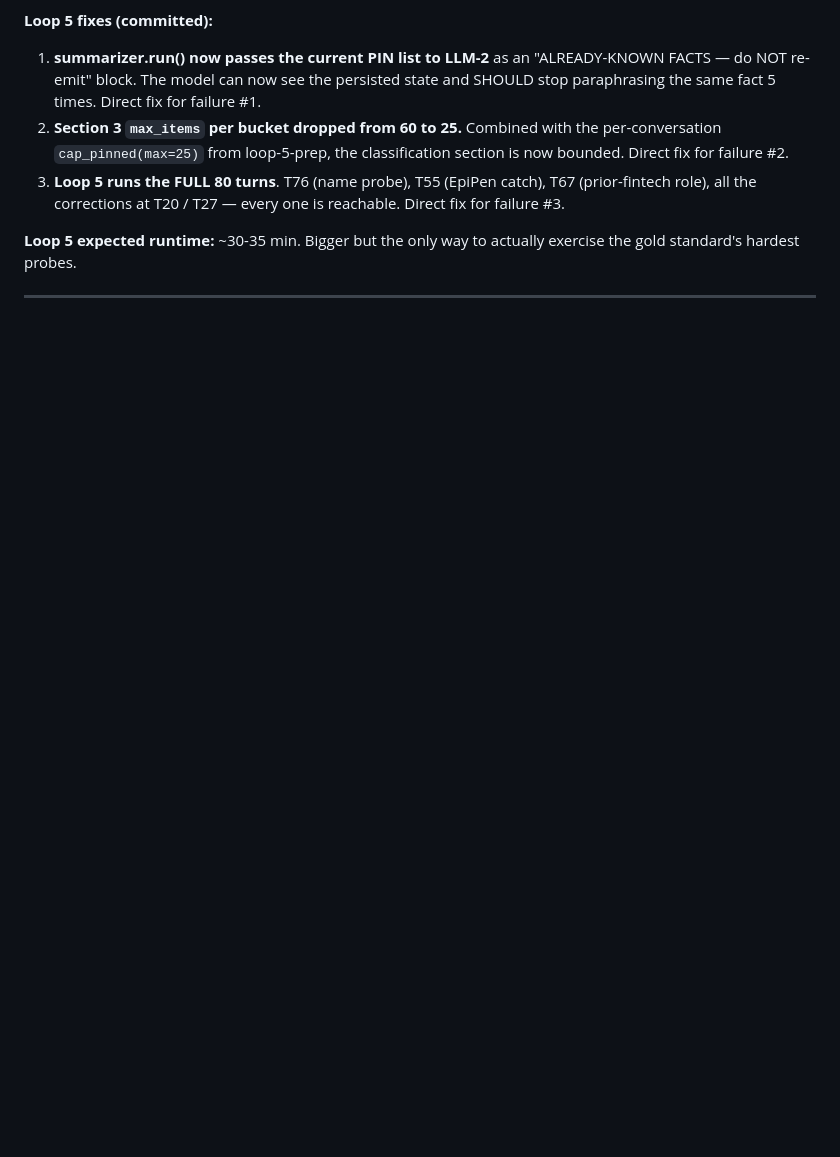
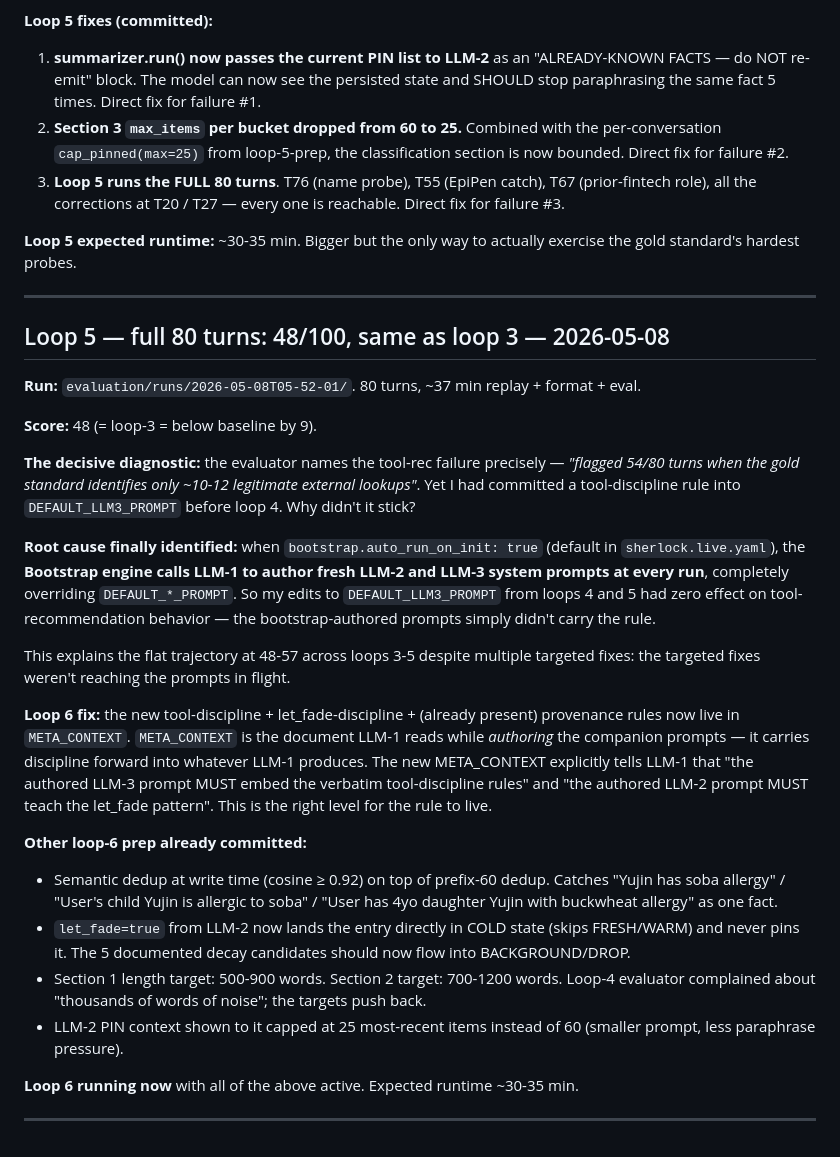
Before and after one commit to MinwooKim1990/sherlock, a Markdown page: logs/curated.md, the part around the change. Rendered like a GitHub page; blank space fills up the shorter version.

Commit message:
[loop-5/record] Document loop-5=48 + the root-cause discovery: Bootstrap-authored prompts override DEFAULT_*_PROMPT
Co-Authored-By: Claude Opus 4.7 (1M context) <noreply@anthropic.com>

```diff
--- a/logs/curated.md
+++ b/logs/curated.md
@@ -267,3 +267,27 @@ API keys for runtime providers (Anthropic / OpenAI / Gemini) will need to be in
 **Loop 5 expected runtime:** ~30-35 min. Bigger but the only way to actually exercise the gold standard's hardest probes.
 
 ---
+
+## Loop 5 — full 80 turns: 48/100, same as loop 3 — 2026-05-08
+
+**Run:** `evaluation/runs/2026-05-08T05-52-01/`. 80 turns, ~37 min replay + format + eval.
+
+**Score:** 48 (= loop-3 = below baseline by 9).
+
+**The decisive diagnostic:** the evaluator names the tool-rec failure precisely — *"flagged 54/80 turns when the gold standard identifies only ~10-12 legitimate external lookups"*. Yet I had committed a tool-discipline rule into `DEFAULT_LLM3_PROMPT` before loop 4. Why didn't it stick?
+
+**Root cause finally identified:** when `bootstrap.auto_run_on_init: true` (default in `sherlock.live.yaml`), the **Bootstrap engine calls LLM-1 to author fresh LLM-2 and LLM-3 system prompts at every run**, completely overriding `DEFAULT_*_PROMPT`. So my edits to `DEFAULT_LLM3_PROMPT` from loops 4 and 5 had zero effect on tool-recommendation behavior — the bootstrap-authored prompts simply didn't carry the rule.
+
+This explains the flat trajectory at 48-57 across loops 3-5 despite multiple targeted fixes: the targeted fixes weren't reaching the prompts in flight.
+
+**Loop 6 fix:** the new tool-discipline + let_fade-discipline + (already present) provenance rules now live in `META_CONTEXT`. `META_CONTEXT` is the document LLM-1 reads while *authoring* the companion prompts — it carries discipline forward into whatever LLM-1 produces. The new META_CONTEXT explicitly tells LLM-1 that "the authored LLM-3 prompt MUST embed the verbatim tool-discipline rules" and "the authored LLM-2 prompt MUST teach the let_fade pattern". This is the right level for the rule to live.
+
+**Other loop-6 prep already committed:**
+- Semantic dedup at write time (cosine ≥ 0.92) on top of prefix-60 dedup. Catches "Yujin has soba allergy" / "User's child Yujin is allergic to soba" / "User has 4yo daughter Yujin with buckwheat allergy" as one fact.
+- `let_fade=true` from LLM-2 now lands the entry directly in COLD state (skips FRESH/WARM) and never pins it. The 5 documented decay candidates should now flow into BACKGROUND/DROP.
+- Section 1 length target: 500-900 words. Section 2 target: 700-1200 words. Loop-4 evaluator complained about "thousands of words of noise"; the targets push back.
+- LLM-2 PIN context shown to it capped at 25 most-recent items instead of 60 (smaller prompt, less paraphrase pressure).
+
+**Loop 6 running now** with all of the above active. Expected runtime ~30-35 min.
+
+---
```
